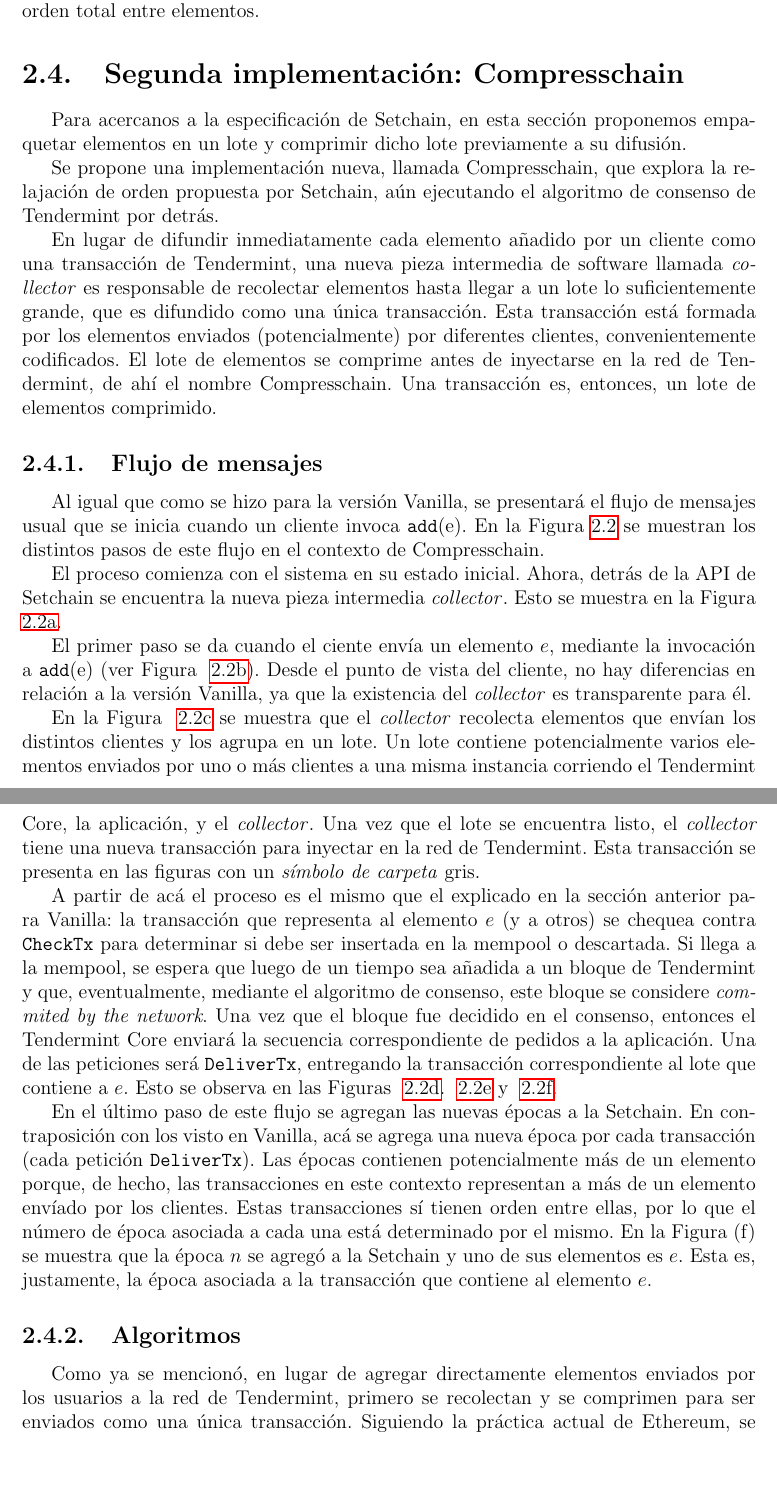
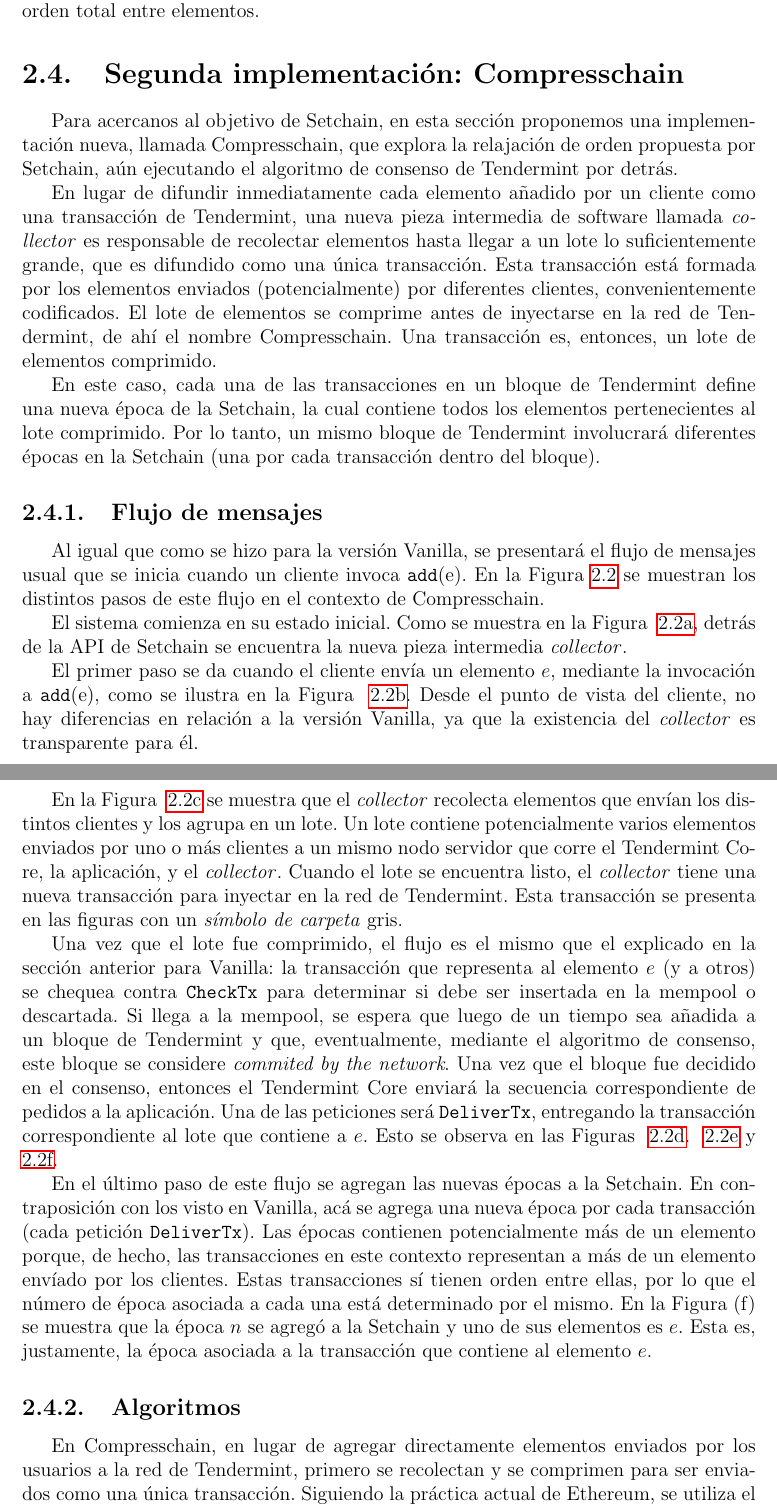
Before and after one commit to gabina/Hashchain, a LaTeX book (article.tex, which reads Implementations.tex): two parts of pages 26 and 27 of 59, joined at a grey line, cut so that both start at the same text, the shorter picture padded with empty space. Compiled offline with pdfLaTeX.

Commit message:
Improve Compresschain

```diff
--- a/Implementations.tex
+++ b/Implementations.tex
@@ -351,12 +351,12 @@
 
 \section{Segunda implementación: Compresschain}\label{sec:compresschain}
 
-Para acercanos a la especificación de \setchain, en esta sección proponemos
-empaquetar elementos en un lote y comprimir dicho lote
-previamente a su difusión.
+Para acercanos al objetivo de \setchain, en esta sección proponemos
+%empaquetar elementos en un lote y comprimir dicho lote
+%previamente a su difusión.
 %
-
-Se propone una implementación nueva, llamada \compresschain, que explora
+%Se propone
+una implementación nueva, llamada \compresschain, que explora
 la relajación de orden propuesta por \setchain, aún ejecutando el algoritmo de
 consenso de Tendermint por detrás.
 %
@@ -374,6 +374,12 @@
 %
 Una transacción es, entonces, un lote de elementos comprimido.
 
+En este caso, cada una de las transacciones en un bloque de Tendermint define una
+nueva época de la \setchain, la cual contiene todos los elementos pertenecientes al lote
+comprimido.
+Por lo tanto, un mismo bloque de Tendermint involucrará diferentes épocas en la \setchain
+(una por cada transacción dentro del bloque).
+
 \subsection{Flujo de mensajes}
 Al igual que como se hizo para la versión \vanilla, se presentará el flujo de mensajes usual
 que se inicia cuando un cliente invoca \<add>(e).
@@ -381,13 +387,14 @@
 este flujo en el contexto de \compresschain.
 %
 
-El proceso comienza con el sistema en su estado inicial. Ahora, detrás de la API de \setchain
-se encuentra la nueva pieza intermedia \collector. Esto se muestra en la Figura ~\ref{subfig:compress-flow-a}.
+El sistema comienza en su estado inicial.
+Como se muestra en la Figura ~\ref{subfig:compress-flow-a}, detrás de la API de \setchain
+se encuentra la nueva pieza intermedia \collector.
 
 %
 
-El primer paso se da cuando el ciente envía un elemento $e$, mediante la invocación a \<add>(e) (ver
-Figura ~\ref{subfig:compress-flow-b}).
+El primer paso se da cuando el cliente envía un elemento $e$, mediante la invocación a \<add>(e), como se
+ilustra en la Figura ~\ref{subfig:compress-flow-b}.
 Desde el punto de vista del cliente, no hay diferencias en relación a la versión \vanilla, ya que
 la existencia del \collector es transparente para él.
 
@@ -395,14 +402,14 @@
 
 En la Figura ~\ref{subfig:compress-flow-c} se muestra que el \collector recolecta elementos que envían los distintos clientes y los agrupa
 en un lote.
-Un lote contiene potencialmente varios elementos enviados por uno o más clientes a una misma instancia
-corriendo el Tendermint Core, la aplicación, y el \collector.
-Una vez que el lote se encuentra listo, el \collector tiene una nueva transacción para inyectar en la red de Tendermint.
+Un lote contiene potencialmente varios elementos enviados por uno o más clientes a un mismo nodo servidor
+que corre el Tendermint Core, la aplicación, y el \collector.
+Cuando el lote se encuentra listo, el \collector tiene una nueva transacción para inyectar en la red de Tendermint.
 Esta transacción se presenta en las figuras con un \textit{símbolo de carpeta} gris.
 
 %
 
-A partir de acá el proceso es el mismo que el explicado en la sección anterior para \vanilla: la transacción
+Una vez que el lote fue comprimido, el flujo es el mismo que el explicado en la sección anterior para \vanilla: la transacción
 que representa al elemento $e$ (y a otros) se chequea contra \CheckTx para determinar si debe ser insertada
 en la mempool o descartada.
 %
@@ -451,7 +458,7 @@
 % terms of size per element broadcasted,  is used.
 %
 
-Como ya se mencionó, en lugar de agregar directamente elementos enviados por los usuarios a la red de Tendermint,
+En \compresschain, en lugar de agregar directamente elementos enviados por los usuarios a la red de Tendermint,
 primero se recolectan y se comprimen para ser enviados como una única transacción.
 Siguiendo la práctica actual de Ethereum, se utiliza el algoritmo
 \textit{Recursive Length Prefix} (RLP)~\cite{ethereum} para codificar los elementos individualmente
```
Also changed, not shown: Implementations.tex (14 more changed lines).
